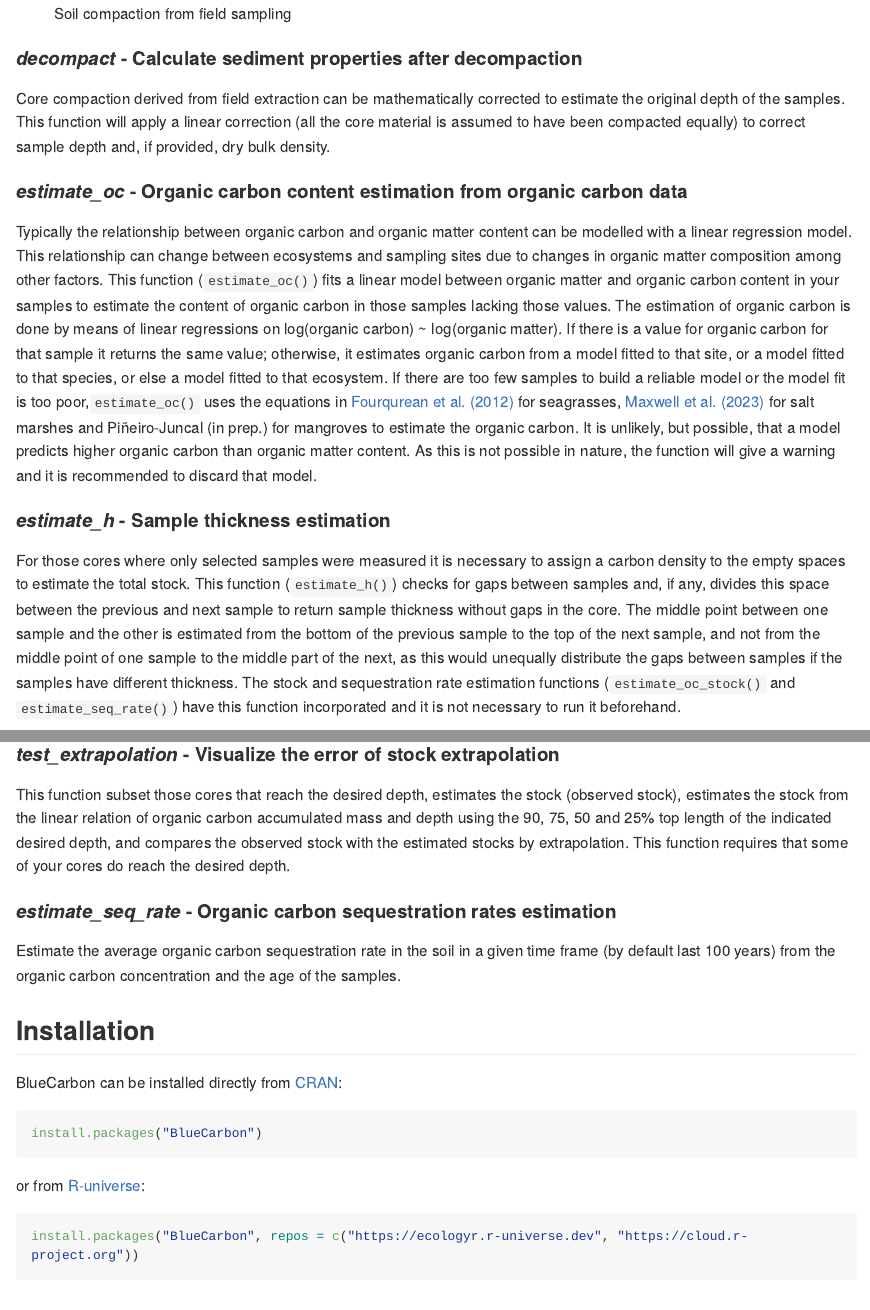
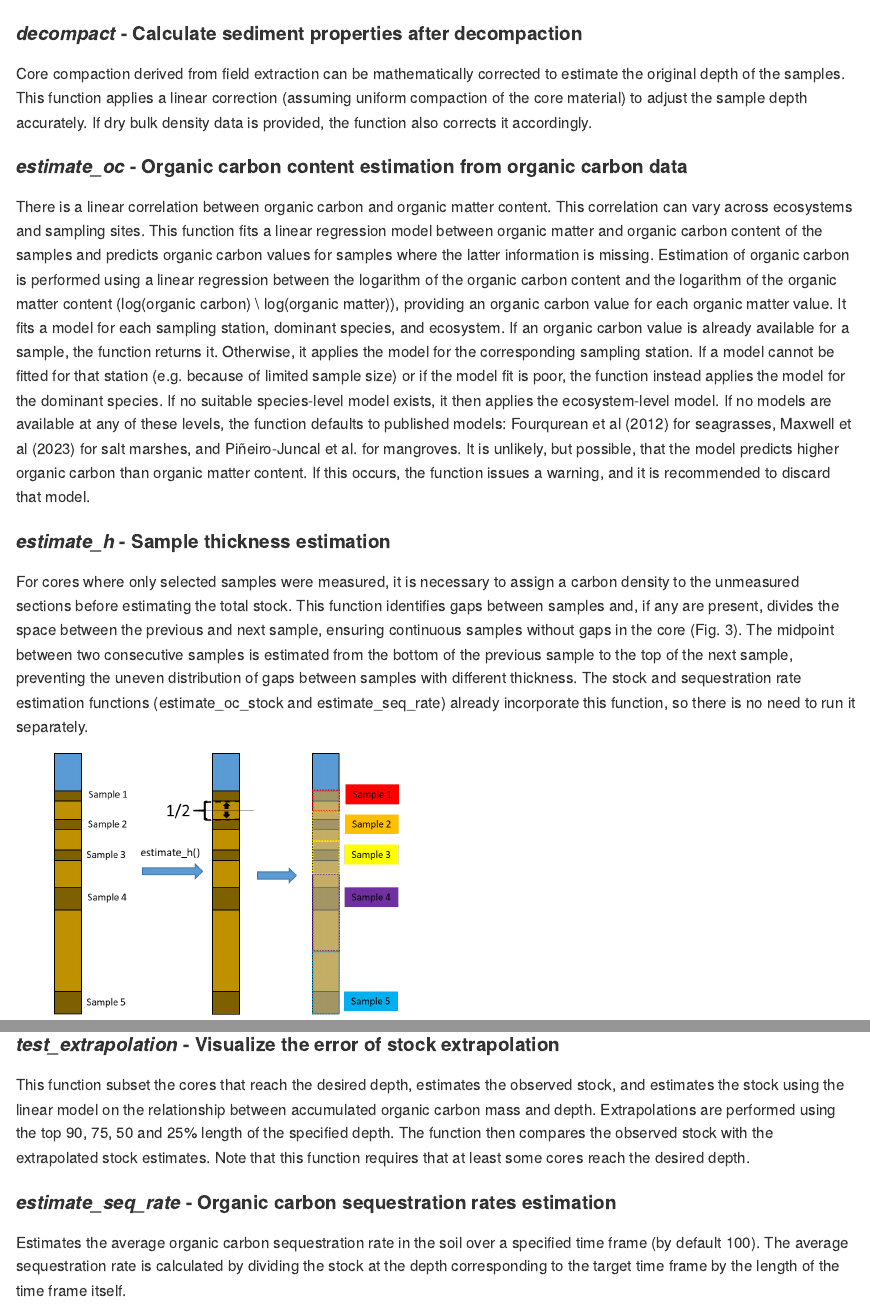
Before and after one commit to EcologyR/BlueCarbon, an R Markdown document (README.Rmd): the page in a window 1100 px wide, from 580 px down before the commit and from 1150 px down after it, and a second part further down, joined at a grey line. The pictures show the output file README.md that the author committed with the source, drawn offline in the style of GitHub; long lines of code are wrapped; badge pictures from the web are left out.

Commit message:
README update from manuscript changes

```diff
--- a/README.Rmd
+++ b/README.Rmd
@@ -42,14 +40,29 @@
 
 #### ***decompact*** **- Calculate sediment properties after decompaction**
 
-Core compaction derived from field extraction can be mathematically corrected to estimate the original depth of the samples. This function will apply a linear correction (all the core material is assumed to have been compacted equally) to correct sample depth and, if provided, dry bulk density.
+Core compaction derived from field extraction can be mathematically corrected to estimate the original depth of the samples.
+This function applies a linear correction (assuming uniform compaction of the core material) to adjust the sample depth accurately.
+If dry bulk density data is provided, the function also corrects it accordingly.
 
 #### ***estimate_oc*** **- Organic carbon content estimation from organic carbon data**
 
-Typically the relationship between organic carbon and organic matter content can be modelled with a linear regression model. This relationship can change between ecosystems and sampling sites due to changes in organic matter composition among other factors. This function (`estimate_oc()`) fits a linear model between organic matter and organic carbon content in your samples to estimate the content of organic carbon in those samples lacking those values. The estimation of organic carbon is done by means of linear regressions on log(organic carbon) \~ log(organic matter). If there is a value for organic carbon for that sample it returns the same value; otherwise, it estimates organic carbon from a model fitted to that site, or a model fitted to that species, or else a model fitted to that ecosystem. If there are too few samples to build a reliable model or the model fit is too poor,`estimate_oc()` uses the equations in [Fourqurean et al. (2012)](https://doi.org/10.1038/ngeo1477) for seagrasses, [Maxwell et al. (2023)](https://doi.org/10.1038/s41597-023-02633-x) for salt marshes and Piñeiro-Juncal (in prep.) for mangroves to estimate the organic carbon. It is unlikely, but possible, that a model predicts higher organic carbon than organic matter content. As this is not possible in nature, the function will give a warning and it is recommended to discard that model.
-
+There is a linear correlation between organic carbon and organic matter content.
+This correlation can vary across ecosystems and sampling sites.
+This function fits a linear regression model between organic matter and organic carbon content of the samples and predicts organic carbon values for samples where the latter information is missing.
+Estimation of organic carbon is performed using a linear regression between the logarithm of the organic carbon content and the logarithm of the organic matter content (log(organic carbon) \\\~ log(organic matter)), providing an organic carbon value for each organic matter value.
+It fits a model for each sampling station, dominant species, and ecosystem.
+If an organic carbon value is already available for a sample, the function returns it.
+Otherwise, it applies the model for the corresponding sampling station.
+If a model cannot be fitted for that station (e.g. because of limited sample size) or if the model fit is poor, the function instead applies the model for the dominant species.
+If no suitable species-level model exists, it then applies the ecosystem-level model.
+If no models are available at any of these levels, the function defaults to published models: Fourqurean et al (2012) for seagrasses, Maxwell et al (2023) for salt marshes, and Piñeiro-Juncal et al. for mangroves.
+It is unlikely, but possible, that the model predicts higher organic carbon than organic matter content.
+If this occurs, the function issues a warning, and it is recommended to discard that model.
 
 #### ***estimate_h*** **- Sample thickness estimation**
 
-For those cores where only selected samples were measured it is necessary to assign a carbon density to the empty spaces to estimate the total stock. This function (`estimate_h()`) checks for gaps between samples and, if any, divides this space between the previous and next sample to return sample thickness without gaps in the core. The middle point between one sample and the other is estimated from the bottom of the previous sample to the top of the next sample, and not from the middle point of one sample to the middle part of the next, as this would unequally distribute the gaps between samples if the samples have different thickness. The stock and sequestration rate estimation functions (`estimate_oc_stock()` and `estimate_seq_rate()`) have this function incorporated and it is not necessary to run it beforehand.
+For cores where only selected samples were measured, it is necessary to assign a carbon density to the unmeasured sections before estimating the total stock.
+This function identifies gaps between samples and, if any are present, divides the space between the previous and next sample, ensuring continuous samples without gaps in the core (Fig. 3).
+The midpoint between two consecutive samples is estimated from the bottom of the previous sample to the top of the next sample, preventing the uneven distribution of gaps between samples with different thickness.
+The stock and sequestration rate estimation functions (estimate_oc_stock and estimate_seq_rate) already incorporate this function, so there is no need to run it separately.
 
@@ -63,11 +78,15 @@
 
 #### ***test_extrapolation*** **- Visualize the error of stock extrapolation**
 
-This function subset those cores that reach the desired depth, estimates the stock (observed stock), estimates the stock from the linear relation of organic carbon accumulated mass and depth using the 90, 75, 50 and 25% top length of the indicated desired depth, and compares the observed stock with the estimated stocks by extrapolation. This function requires that some of your cores do reach the desired depth.
+This function subset the cores that reach the desired depth, estimates the observed stock, and estimates the stock using the linear model on the relationship between accumulated organic carbon mass and depth.
+Extrapolations are performed using the top 90, 75, 50 and 25% length of the specified depth.
+The function then compares the observed stock with the extrapolated stock estimates.
+Note that this function requires that at least some cores reach the desired depth.
 
 #### ***estimate_seq_rate*** **- Organic carbon sequestration rates estimation**
 
-Estimate the average organic carbon sequestration rate in the soil in a given time frame (by default last 100 years) from the organic carbon concentration and the age of the samples.
+Estimates the average organic carbon sequestration rate in the soil over a specified time frame (by default 100).
+The average sequestration rate is calculated by dividing the stock at the depth corresponding to the target time frame by the length of the time frame itself.
 
 ## Installation
 
```
Also changed, not shown: README.md, images/BC_workflow.png (added), images/compaction.png (added), images/estimate_h().png (added), images/estimate_stock.png (added), README.Rmd (36 more changed lines), 1 other file.
